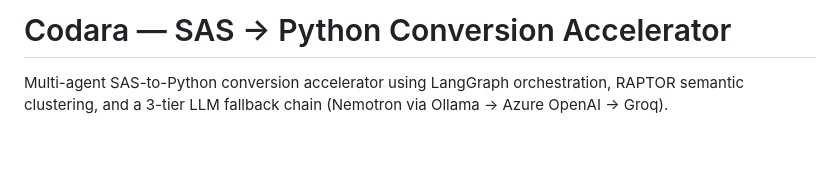
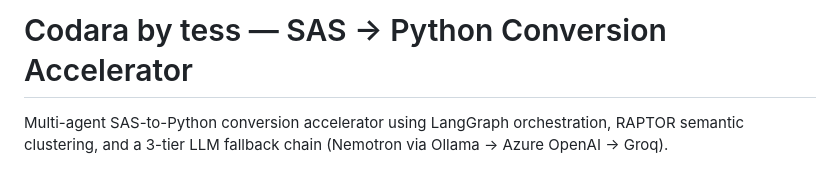
Before and after one commit to tass25/planning, a Markdown page: README.md, the part around the change. GitHub-like rendering; blank space fills up the shorter version.

```diff
--- a/README.md
+++ b/README.md
@@ -1,4 +1,4 @@
-# Codara — SAS → Python Conversion Accelerator
+# Codara by tess — SAS → Python Conversion Accelerator
 
 Multi-agent SAS-to-Python conversion accelerator using LangGraph orchestration, RAPTOR semantic clustering, and a 3-tier LLM fallback chain (Nemotron via Ollama → Azure OpenAI → Groq).
 
```
